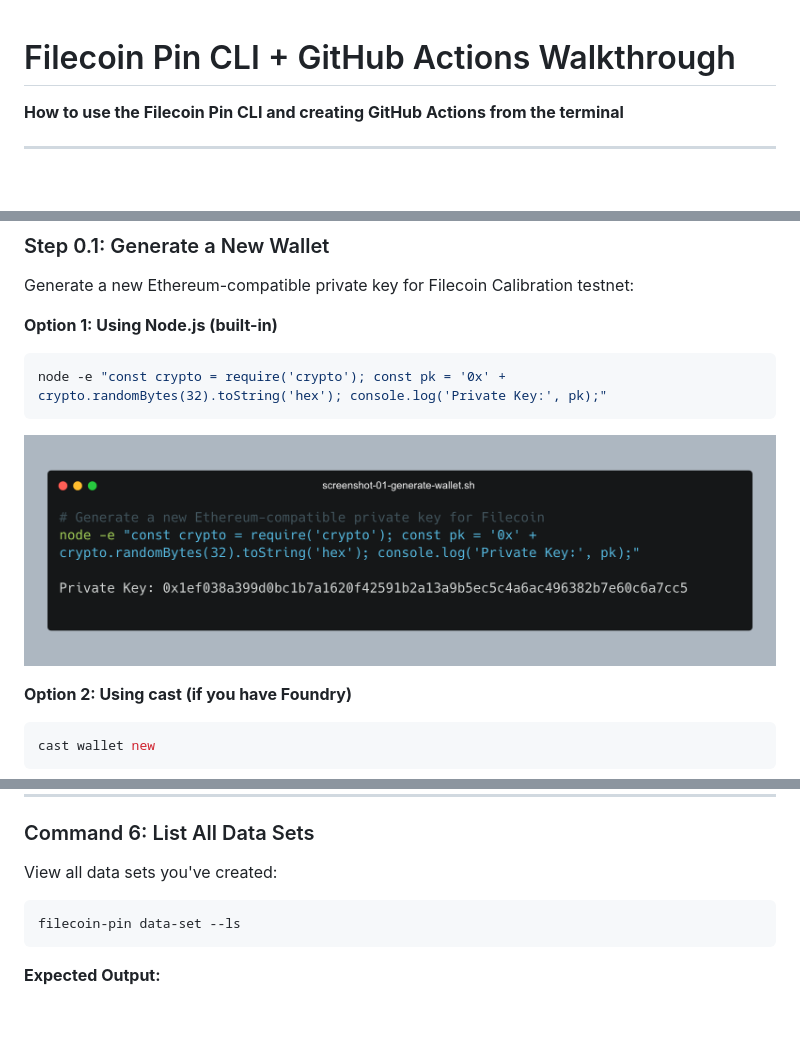
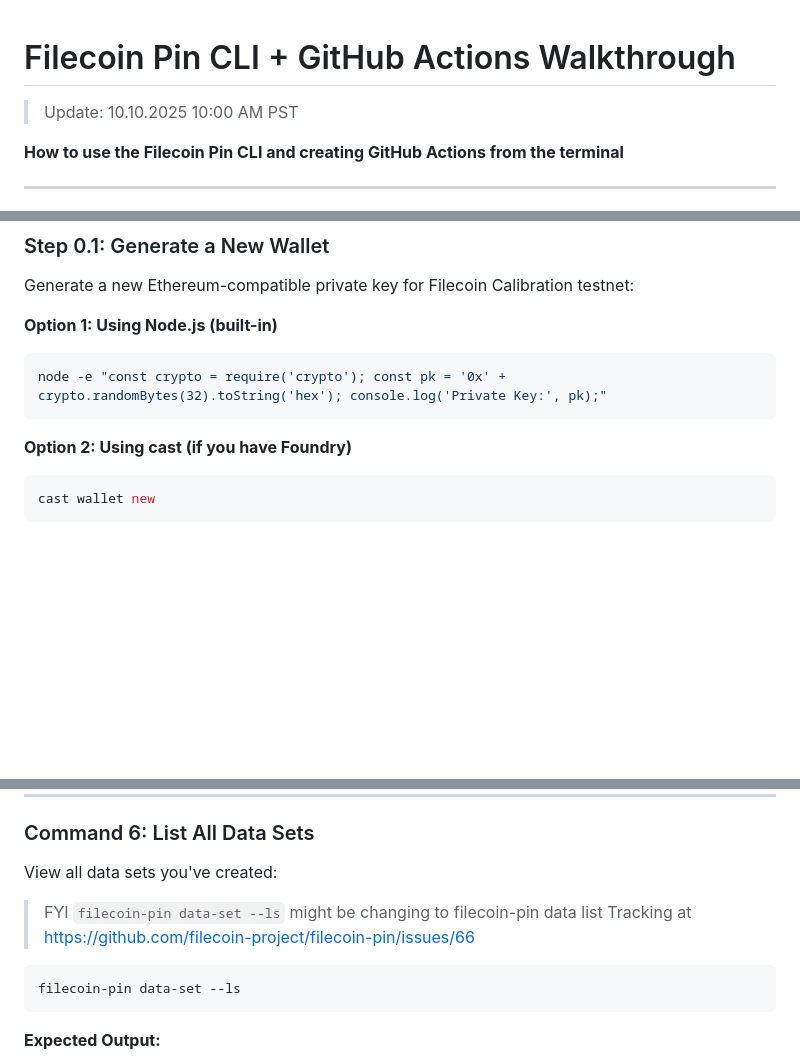
Before and after one commit to timfong888/filecoin-pin-demo, a Markdown page: DEMO_WALKTHROUGH.md, 3 parts joined by grey strips. Drawn GitHub-style; blank space fills up the shorter version.

````diff
--- a/DEMO_WALKTHROUGH.md
+++ b/DEMO_WALKTHROUGH.md
@@ -1,4 +1,5 @@
 # Filecoin Pin CLI + GitHub Actions Walkthrough
+> Update: 10.10.2025 10:00 AM PST
 
 **How to use the Filecoin Pin CLI and creating GitHub Actions from the terminal**
 
@@ -105,7 +106,6 @@ Generate a new Ethereum-compatible private key for Filecoin Calibration testnet:
 node -e "const crypto = require('crypto'); const pk = '0x' + crypto.randomBytes(32).toString('hex'); console.log('Private Key:', pk);"
 ```
 
-![alt text](screenshots/01-generate-wallet.png)
 
 
 **Option 2: Using cast (if you have Foundry)**
@@ -931,6 +929,9 @@ Transaction: 0x...
 ### Command 6: List All Data Sets
 
 View all data sets you've created:
+
+> FYI `filecoin-pin data-set --ls` might be changing to filecoin-pin data list
+> Tracking at https://github.com/filecoin-project/filecoin-pin/issues/66
 
 ```bash
 filecoin-pin data-set --ls
````
Also changed, not shown: other parts of DEMO_WALKTHROUGH.md (+10 -11 lines).
